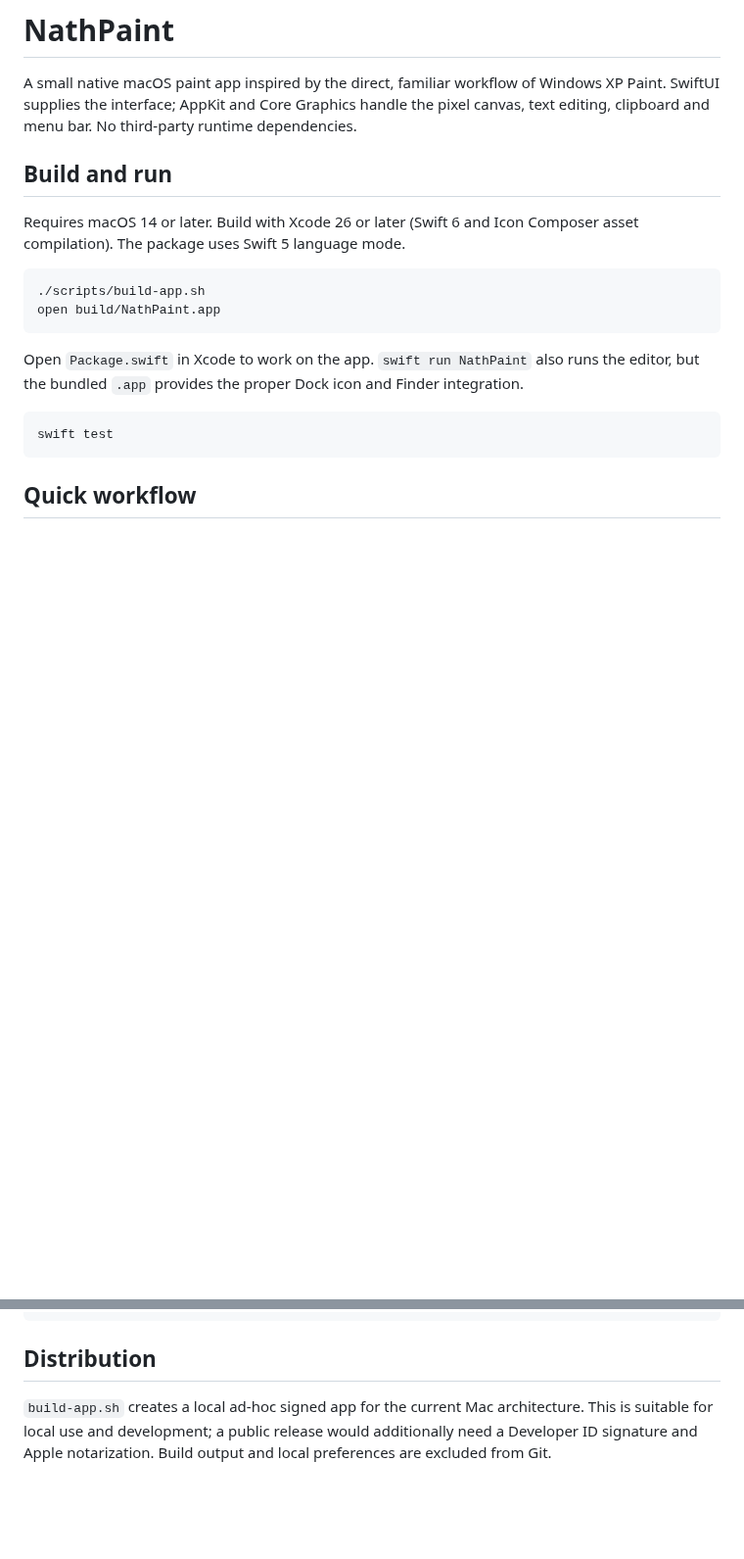
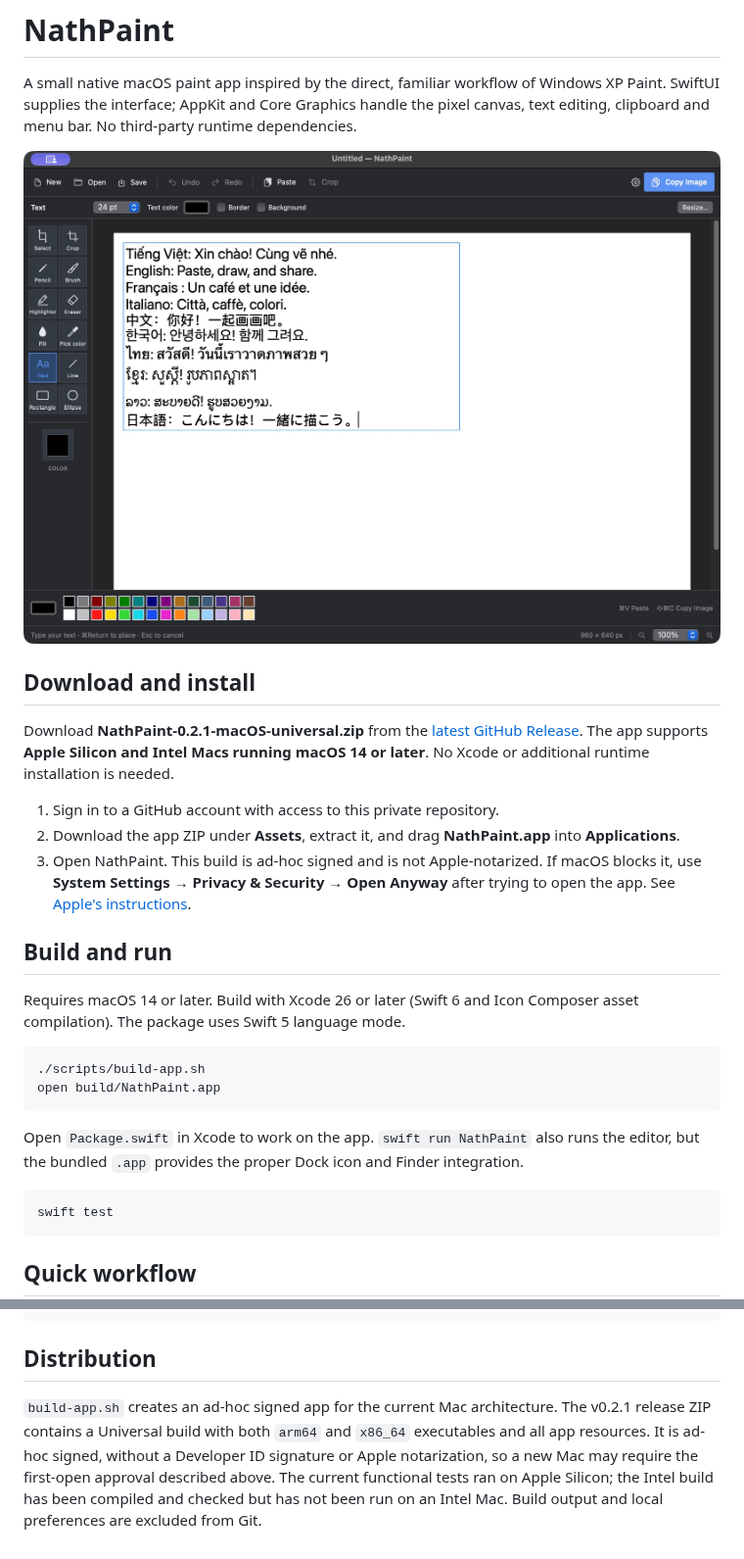
Before and after one commit to VN-Levie/NahtPaint, a Markdown page: README.md, 2 parts joined by grey strips. Shown at 98% size. Rendered like a GitHub page; pictures changed too: docs/screenshots/editor.jpg (added); blank space fills up the shorter version.

Commit message:
docs(readme): add app screenshots and release installation guide

```diff
--- a/README.md
+++ b/README.md
@@ -1,6 +1,16 @@
 # NathPaint
 
 A small native macOS paint app inspired by the direct, familiar workflow of Windows XP Paint. SwiftUI supplies the interface; AppKit and Core Graphics handle the pixel canvas, text editing, clipboard and menu bar. No third-party runtime dependencies.
+
+![NathPaint editor with one editable text box containing ten languages](docs/screenshots/editor.jpg)
+
+## Download and install
+
+Download **NathPaint-0.2.1-macOS-universal.zip** from the [latest GitHub Release](https://github.com/VN-Levie/NathPaint/releases/latest). The app supports **Apple Silicon and Intel Macs running macOS 14 or later**. No Xcode or additional runtime installation is needed.
+
+1. Sign in to a GitHub account with access to this private repository.
+2. Download the app ZIP under **Assets**, extract it, and drag **NathPaint.app** into **Applications**.
+3. Open NathPaint. This build is ad-hoc signed and is not Apple-notarized. If macOS blocks it, use **System Settings → Privacy & Security → Open Anyway** after trying to open the app. See [Apple's instructions](https://support.apple.com/en-au/102445).
 
 ## Build and run
 
@@ -67,4 +81,4 @@ The app logo was created with the built-in ImageGen tool and packaged as a macOS
 
 ## Distribution
 
-`build-app.sh` creates a local ad-hoc signed app for the current Mac architecture. This is suitable for local use and development; a public release would additionally need a Developer ID signature and Apple notarization. Build output and local preferences are excluded from Git.
+`build-app.sh` creates an ad-hoc signed app for the current Mac architecture. The v0.2.1 release ZIP contains a Universal build with both `arm64` and `x86_64` executables and all app resources. It is ad-hoc signed, without a Developer ID signature or Apple notarization, so a new Mac may require the first-open approval described above. The current functional tests ran on Apple Silicon; the Intel build has been compiled and checked but has not been run on an Intel Mac. Build output and local preferences are excluded from Git.
```
Also changed, not shown: other parts of README.md (+4 -0 lines), docs/screenshots/highlighter.jpg (added), docs/screenshots/settings.jpg (added).
